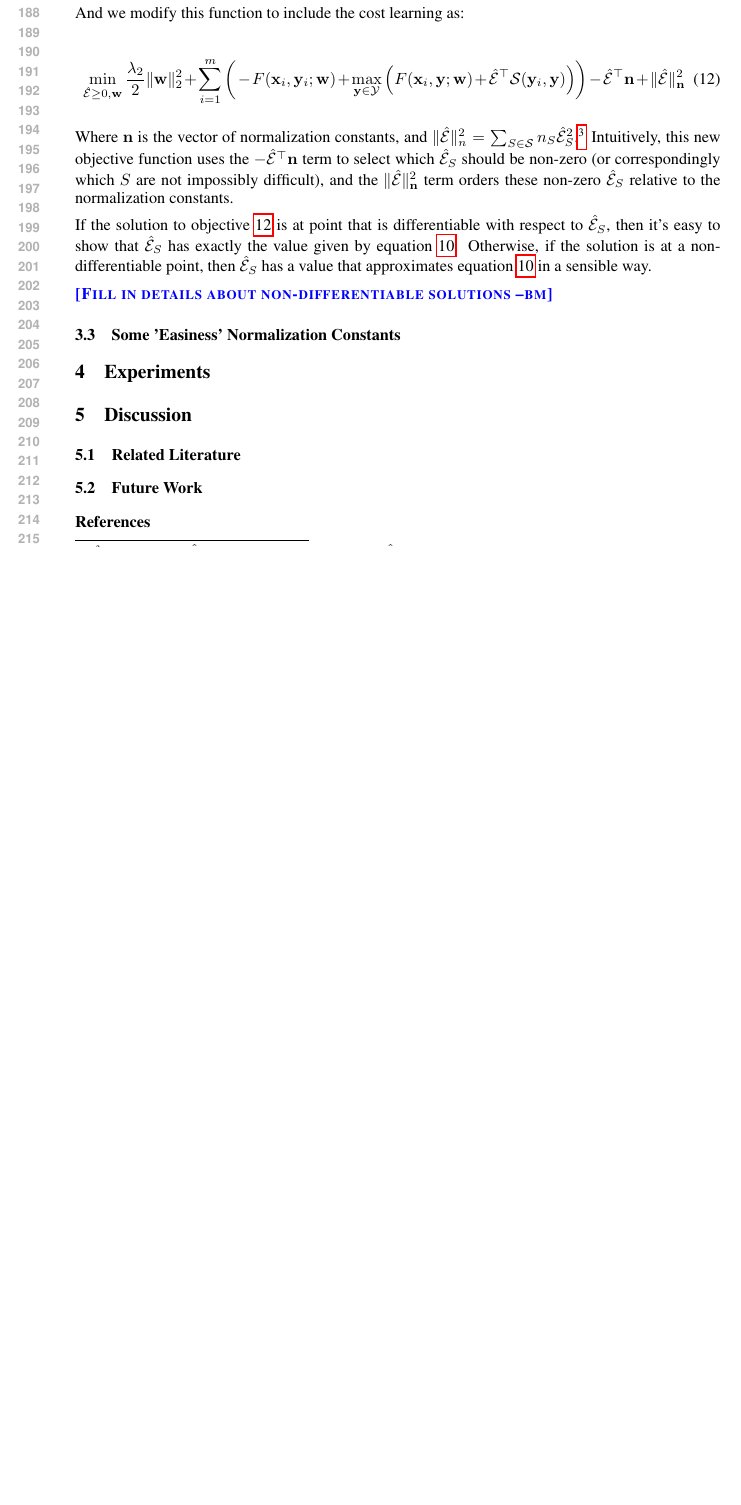
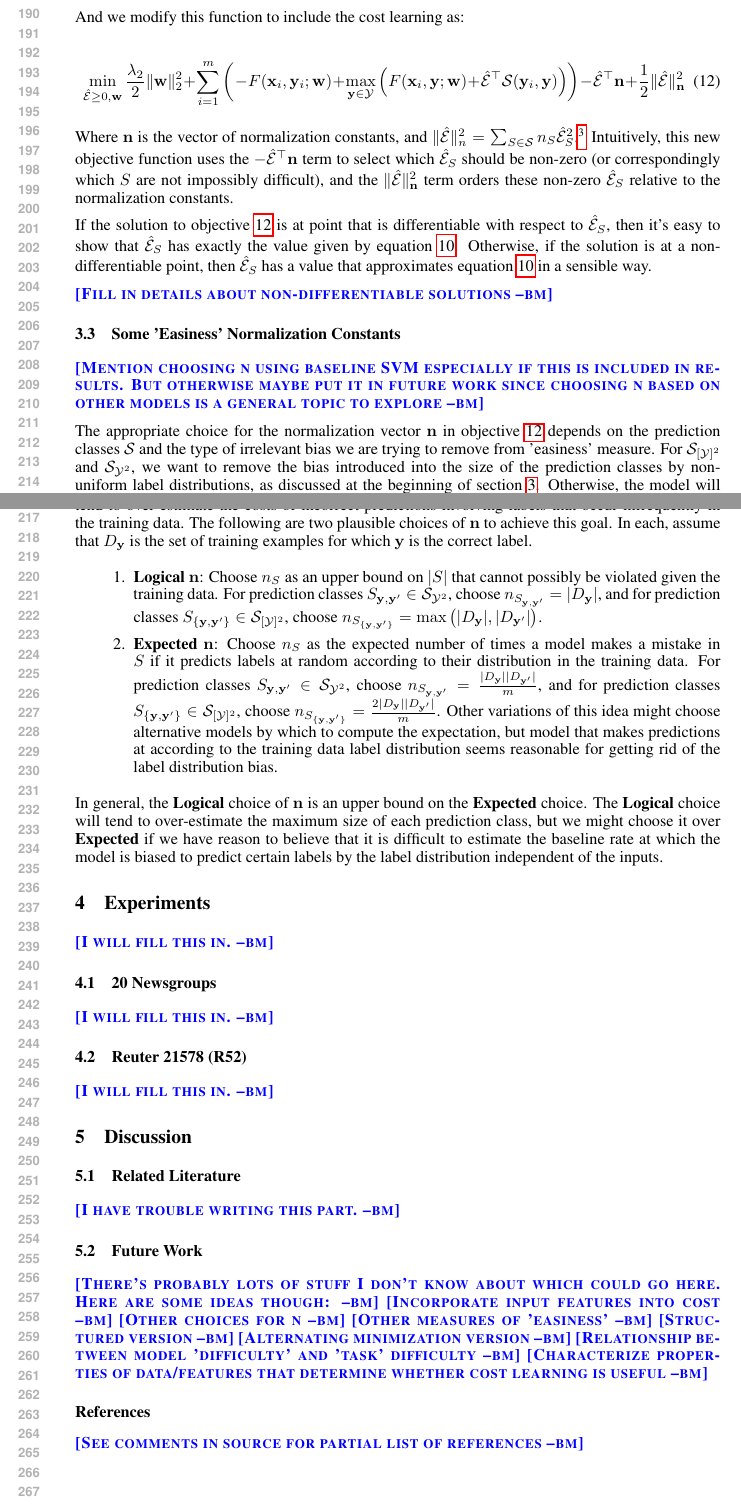
Before and after one commit to forkunited/CostFunctionLearning, a LaTeX paper (paper/nips2014.tex): part of page 4 of 4 before the commit and two parts of pages 4 and 5 of 5 after it, the two joined at a grey line, cut so that both start at the same text, the shorter picture padded with empty space. Compiled offline with pdfLaTeX.

Commit message:
Filled in more paper

```diff
--- a/paper/nips2014.tex
+++ b/paper/nips2014.tex
@@ -336,13 +340,13 @@ And we modify this function to include the cost learning as:
 
 \begin{equation}
 \label{costObjective}
-\min_{\mathbf{\mathcal{\hat{E}}}\geq 0,\mathbf{w}} \frac{\lambda_2}{2}\|\mathbf{w}\|_2^2 + \sum_{i=1}^m\bigg(-F(\mathbf{x}_i,\mathbf{y}_i;\mathbf{w})+\max_{\mathbf{y}\in \mathcal{Y}}\Big(F(\mathbf{x}_i,\mathbf{y};\mathbf{w})+\mathbf{\mathcal{\hat{E}}}^\top \mathbf{\mathcal{S}}(\mathbf{y}_i,\mathbf{y})\Big)\bigg)-\mathbf{\mathcal{\hat{E}}}^\top\mathbf{n}+\|\mathbf{\mathcal{\hat{E}}}\|^2_\mathbf{n}
+\min_{\mathbf{\mathcal{\hat{E}}}\geq 0,\mathbf{w}} \frac{\lambda_2}{2}\|\mathbf{w}\|_2^2 + \sum_{i=1}^m\bigg(-F(\mathbf{x}_i,\mathbf{y}_i;\mathbf{w})+\max_{\mathbf{y}\in \mathcal{Y}}\Big(F(\mathbf{x}_i,\mathbf{y};\mathbf{w})+\mathbf{\mathcal{\hat{E}}}^\top \mathbf{\mathcal{S}}(\mathbf{y}_i,\mathbf{y})\Big)\bigg)-\mathbf{\mathcal{\hat{E}}}^\top\mathbf{n}+\frac{1}{2}\|\mathbf{\mathcal{\hat{E}}}\|^2_\mathbf{n}
 \end{equation}
 
 Where $\mathbf{n}$ is the vector of normalization constants, and
 $\|\mathbf{\mathcal{\hat{E}}}\|^2_n=\sum_{S\in\mathcal{S}}n_S\mathcal{\hat{E}}_S^2$.\footnote{
   We abbreviate $\mathcal{\hat{E}}(S,\mathcal{M},\mathbf{g},D)$ and
- $n_{S,\mathcal{M},\mathbf{g},D}$ to $\mathcal{\hat{E}}_S$ and $n_S$ for
+ $n_{S,\mathcal{M},\mathbf{g},D}$ as $\mathcal{\hat{E}}_S$ and $n_S$ for
  readability.
 }
 Intuitively, this new objective function uses the
@@ -365,9 +369,67 @@ in a sensible way.
 
 \subsection{Some 'Easiness' Normalization Constants}
 
+\bmcomment{Mention choosing n using baseline
+SVM especially if this is included in results.  But otherwise
+maybe put it in future work since choosing n based on other
+models is a general topic to explore}
 
+The appropriate choice for the normalization vector $\mathbf{n}$ in
+objective \ref{costObjective} depends on the prediction classes
+$\mathcal{S}$ and the type of irrelevant bias we are trying to
+remove from 'easiness' measure. For $\mathcal{S}_{[\mathcal{Y}]^2}$
+and $\mathcal{S}_{\mathcal{Y}^2}$, we want to remove the bias introduced
+into the size of the prediction classes by non-uniform label
+distributions, as discussed at the beginning of section
+\ref{costLearningModel}.  Otherwise, the model will tend to over-estimate
+the costs of incorrect predictions involving labels that occur
+infrequently in the training data.  The following are two
+plausible choices of $\mathbf{n}$ to achieve this goal. In each,
+assume that $D_\mathbf{y}$ is the set of training examples
+for which $\mathbf{y}$ is the correct label.
+
+\begin{enumerate}
+
+\item \textbf{Logical} $\mathbf{n}$: Choose $n_S$ as an upper bound
+on $|S|$ that cannot possibly be violated given the training data.
+For prediction classes
+$S_{\mathbf{y},\mathbf{y'}}\in\mathcal{S}_{\mathcal{Y}^2}$,
+choose $n_{S_{\mathbf{y},\mathbf{y'}}}=|D_\mathbf{y}|$, and for prediction
+classes
+$S_{\{\mathbf{y},\mathbf{y'}\}}\in\mathcal{S}_{[\mathcal{Y}]^2}$,
+choose
+$n_{S_{\{\mathbf{y},\mathbf{y'}\}}}=
+\max\big(|D_\mathbf{y}|,|D_\mathbf{y'}|\big)$.
+
+\item \textbf{Expected} $\mathbf{n}$:  Choose $n_S$ as the expected
+number of times a model makes a mistake in $S$ if it predicts labels
+at random according to their distribution in the training data.
+For prediction classes
+$S_{\mathbf{y},\mathbf{y'}}\in\mathcal{S}_{\mathcal{Y}^2}$,
+choose $n_{S_{\mathbf{y},\mathbf{y'}}}=
+\frac{|D_\mathbf{y}||D_\mathbf{y'}|}{m}$,
+and for prediction classes
+$S_{\{\mathbf{y},\mathbf{y'}\}}\in\mathcal{S}_{[\mathcal{Y}]^2}$,
+choose
+$n_{S_{\{\mathbf{y},\mathbf{y'}\}}}=
+\frac{2|D_\mathbf{y}||D_\mathbf{y'}|}{m}$.
+Other variations of this idea might choose alternative models by which
+to compute the expectation, but model that makes predictions at
+according to the training data label distribution seems
+reasonable for getting rid of the label distribution bias.
+
+\end{enumerate}
+
+In general, the \textbf{Logical} choice of $\mathbf{n}$ is an upper
+bound on the \textbf{Expected} choice.  The \textbf{Logical} choice
+will tend to over-estimate the maximum size of each prediction class,
+but we might choose it over \textbf{Expected} if we have reason
+to believe that it is difficult to estimate the baseline rate at
+which the model is biased to predict certain labels by the label
+distribution independent of the inputs.
 
 \section{Experiments}
+
 %- Model implementation
 %- Pegasos
 %- Data
@@ -375,8 +437,12 @@ in a sensible way.
 %- Reuters
 %- Performance
 %- Learned cost weights, relation to hierarchies
+\bmcomment{I will fill this in.}
 
-% 20news
+\subsection{20 Newsgroups}
+
+\bmcomment{I will fill this in.}
+
 % SVMBase.results.out:Accuracy(): 0.7760223048327137
 % SVMBase.results.out:Accuracy(labelMapping=SecondLevel): 0.8008497079129049
 % SVMBase.results.out:Accuracy(labelMapping=FirstLevel): 0.8653744025491238
@@ -399,6 +465,10 @@ in a sensible way.
 % SVMCLNNoneLabelPairUnorderedBase.results.out:Accuracy(labelMapping=SecondLevel): 0.8256771109930962
 % SVMCLNNoneLabelPairUnorderedBase.results.out:Accuracy(labelMapping=FirstLevel): 0.8750663834306956
 
+\subsection{Reuter 21578 (R52)}
+
+\bmcomment{I will fill this in.}
+
 % reuters R52
 % SVMBase.results.out:Accuracy(): 0.9213395638629284
 % SVMCLNExpectedLabelPairBase.results.out:Accuracy(): 0.9158878504672897
@@ -415,16 +485,19 @@ in a sensible way.
 \subsection{Related Literature}
 
 % See possible reference list below
+\bmcomment{I have trouble writing this part.}
 
 \subsection{Future Work}
 
-% Incorporate input features into cost
-% Other choices for n
-% Other measures of 'easiness'
-% Structured version
-% Alternating minimization version
-% Relationship between model 'difficulty' and 'task' difficulty
-% Characterize properties of data/features that determine whether cost learning is useful
+\bmcomment{There's probably lots of stuff I don't know about
+which could go here.  Here are some ideas though:}
+\bmcomment{Incorporate input features into cost}
+\bmcomment{Other choices for n}
+\bmcomment{Other measures of 'easiness'}
+\bmcomment{Structured version}
+\bmcomment{Alternating minimization version}
+\bmcomment{Relationship between model 'difficulty' and 'task' difficulty}
+\bmcomment{Characterize properties of data/features that determine whether cost learning is useful}
 
 %\subsubsection*{Acknowledgments}
 
@@ -434,7 +507,9 @@ in a sensible way.
 %final paper.
 
 \subsubsection*{References}
-% Here are some references to possibly include
+
+\bmcomment{See comments in source for partial list of references}
+
 %
 % TODO: Things about convexity
 %
```
Also changed, not shown: paper/nips2014.pdf, paper/nips2014.tex (6 more changed lines), 3 other files.
